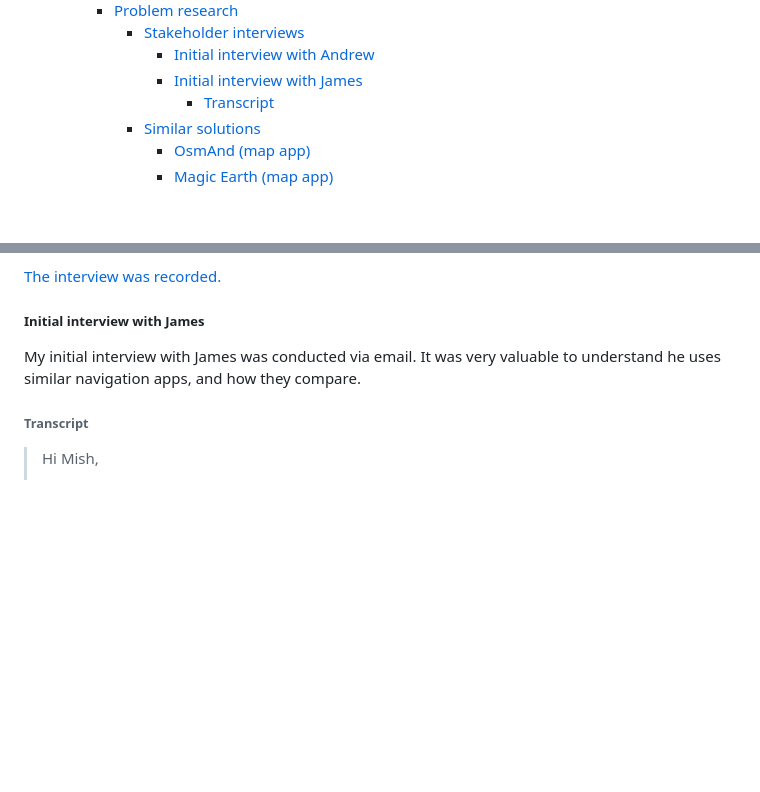
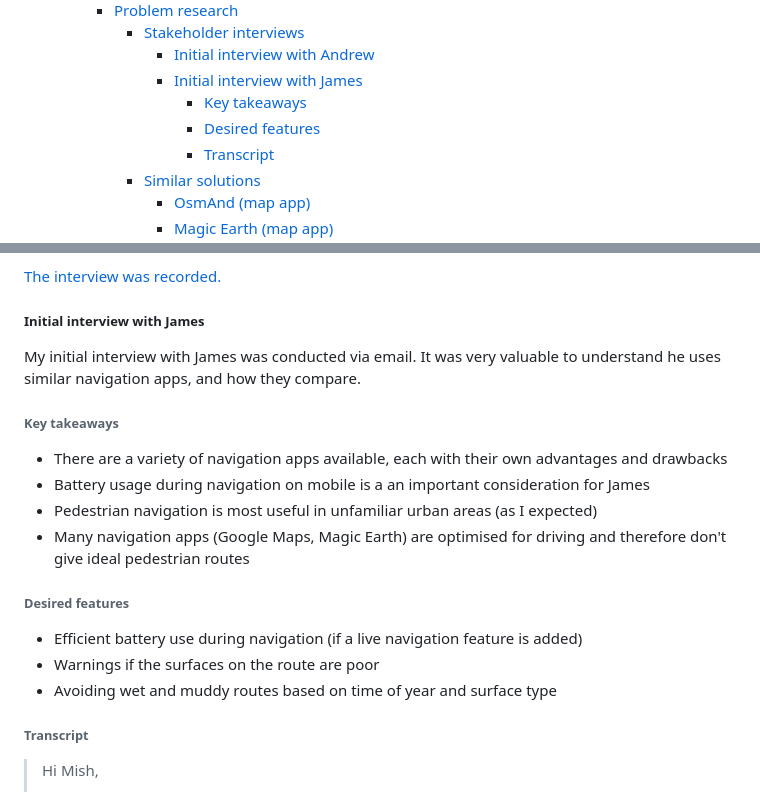
Before and after one commit to RandomSearch18/a-level-project, a Markdown page: docs/readme.md, 2 parts joined by grey strips. Drawn GitHub-style; blank space fills up the shorter version.

Commit message:
Initial interview with James: Add some takeaways and desired features

```diff
--- a/docs/readme.md
+++ b/docs/readme.md
@@ -20,6 +20,8 @@ A-level Computer Science programming project
       - [Stakeholder interviews](#stakeholder-interviews)
         - [Initial interview with Andrew](#initial-interview-with-andrew)
         - [Initial interview with James](#initial-interview-with-james)
+          - [Key takeaways](#key-takeaways)
+          - [Desired features](#desired-features)
           - [Transcript](#transcript)
       - [Similar solutions](#similar-solutions)
         - [OsmAnd (map app)](#osmand-map-app)
@@ -166,6 +168,19 @@ I asked Andrew my research questions and gained useful insight into how pedestri
 
 My initial interview with James was conducted via email. It was very valuable to understand he uses similar navigation apps, and how they compare.
 
+###### Key takeaways
+
+- There are a variety of navigation apps available, each with their own advantages and drawbacks
+- Battery usage during navigation on mobile is a an important consideration for James
+- Pedestrian navigation is most useful in unfamiliar urban areas (as I expected)
+- Many navigation apps (Google Maps, Magic Earth) are optimised for driving and therefore don't give ideal pedestrian routes
+
+###### Desired features
+
+- Efficient battery use during navigation (if a live navigation feature is added)
+- Warnings if the surfaces on the route are poor
+- Avoiding wet and muddy routes based on time of year and surface type
+
 ###### Transcript
 
 > Hi Mish,
```
